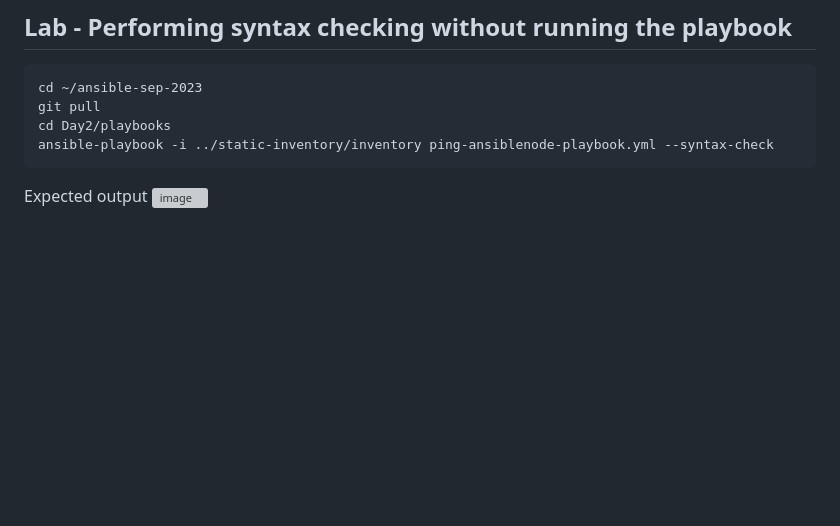
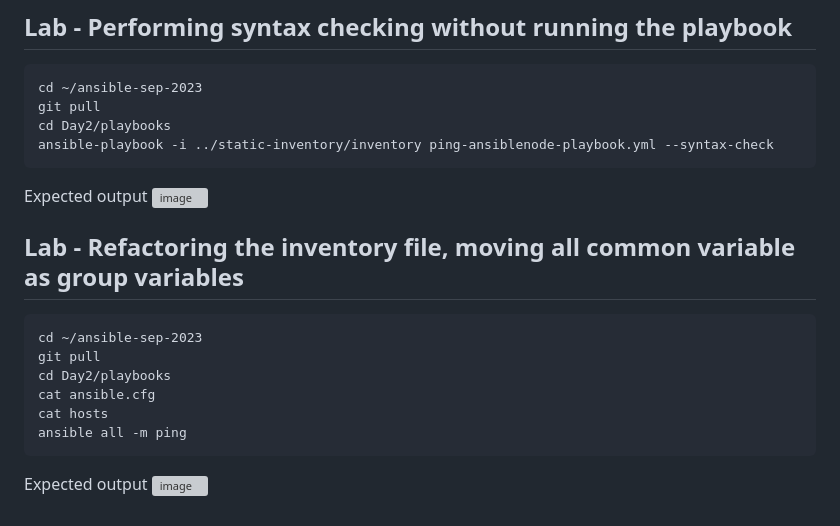
Before and after one commit to kbmcsekumar/ansible-sep-2023, a Markdown page: Day2/README.md, the part around the change. Rendered like a GitHub page; blank space fills up the shorter version; grey boxes are pictures that could not be loaded.

````diff
--- a/Day2/README.md
+++ b/Day2/README.md
@@ -239,3 +239,16 @@ ansible-playbook -i ../static-inventory/inventory ping-ansiblenode-playbook.yml
 
 Expected output
 ![image](https://github.com/tektutor/ansible-sep-2023/assets/12674043/9bd96cf4-7433-4310-9b77-6f231dfa0498)
+
+
+## Lab - Refactoring the inventory file, moving all common variable as group variables
+```
+cd ~/ansible-sep-2023
+git pull
+cd Day2/playbooks
+cat ansible.cfg
+cat hosts
+ansible all -m ping
+```
+Expected output
+![image](https://github.com/tektutor/ansible-sep-2023/assets/12674043/49b5a156-553a-4c85-86e7-1df3baf9959b)
````
